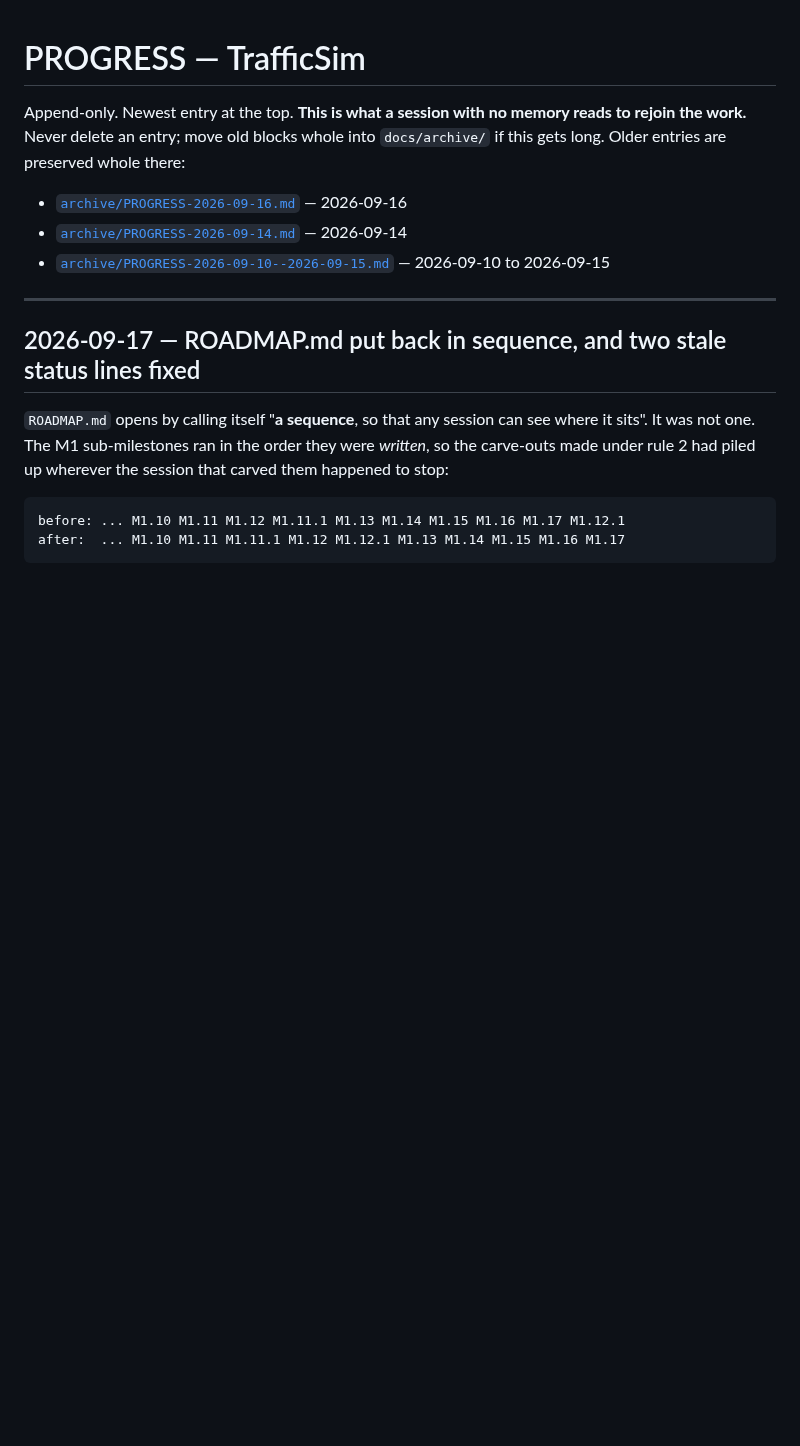
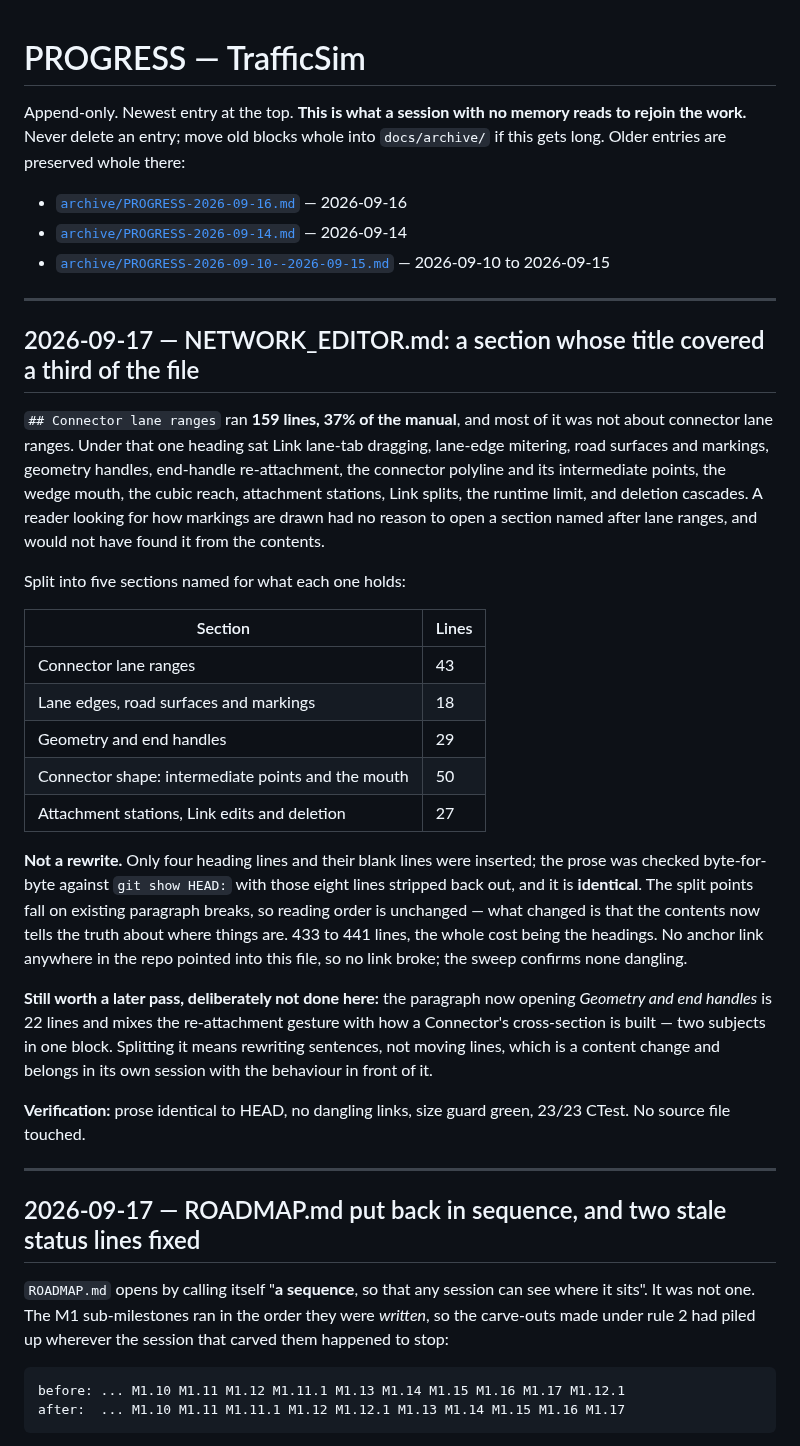
Before and after one commit to Warissakorn/trafficsim, a Markdown page: docs/PROGRESS.md, the part around the change. Drawn GitHub-style; blank space fills up the shorter version.

Commit message:
docs: split the NETWORK_EDITOR.md section that covered a third of the file
## Connector lane ranges ran 159 lines, 37% of the manual, and most of it was
not about connector lane ranges. Under that one heading sat Link lane-tab
dragging, lane-edge mitering, road surfaces and markings, geometry handles,
end-handle re-attachment, the connector polyline and its intermediate points,
the wedge mouth, the cubic reach, attachment stations, Link splits, the runtime
limit and deletion cascades. A reader looking for how markings are drawn had no
reason to open a section named after lane ranges.

Now five sections named for what they hold: Connector lane ranges (43 lines),
Lane edges, road surfaces and markings (18), Geometry and end handles (29),
Connector shape: intermediate points and the mouth (50), Attachment stations,
Link edits and deletion (27).

Not a rewrite. Four heading lines and their blank lines were inserted and
nothing else: the prose was compared byte-for-byte against git show HEAD: with
those eight lines stripped back out, and is identical. The split points fall on
existing paragraph breaks, so reading order is unchanged. No anchor link in the
repo pointed into this file, and the link sweep finds none dangling.

Left for its own session: the 22-line paragraph opening Geometry and end
handles mixes the re-attachment gesture with how a Connector's cross-section is
built. Separating those means rewriting sentences, not moving lines.

Size guard green, 23/23 CTest, no source file touched.

Co-Authored-By: Claude Opus 5 <noreply@anthropic.com>
Claude-Session: https://claude.ai/code/session_01K4YL9KkzqEsxSmGcxTe4Ce

```diff
--- a/docs/PROGRESS.md
+++ b/docs/PROGRESS.md
@@ -7,6 +7,43 @@ long. Older entries are preserved whole there:
 - [`archive/PROGRESS-2026-09-16.md`](archive/PROGRESS-2026-09-16.md) — 2026-09-16
 - [`archive/PROGRESS-2026-09-14.md`](archive/PROGRESS-2026-09-14.md) — 2026-09-14
 - [`archive/PROGRESS-2026-09-10--2026-09-15.md`](archive/PROGRESS-2026-09-10--2026-09-15.md) — 2026-09-10 to 2026-09-15
+
+---
+
+## 2026-09-17 — NETWORK_EDITOR.md: a section whose title covered a third of the file
+
+`## Connector lane ranges` ran **159 lines, 37% of the manual**, and most of it was not about
+connector lane ranges. Under that one heading sat Link lane-tab dragging, lane-edge mitering,
+road surfaces and markings, geometry handles, end-handle re-attachment, the connector polyline
+and its intermediate points, the wedge mouth, the cubic reach, attachment stations, Link splits,
+the runtime limit, and deletion cascades. A reader looking for how markings are drawn had no
+reason to open a section named after lane ranges, and would not have found it from the contents.
+
+Split into five sections named for what each one holds:
+
+| Section | Lines |
+|---|---|
+| Connector lane ranges | 43 |
+| Lane edges, road surfaces and markings | 18 |
+| Geometry and end handles | 29 |
+| Connector shape: intermediate points and the mouth | 50 |
+| Attachment stations, Link edits and deletion | 27 |
+
+**Not a rewrite.** Only four heading lines and their blank lines were inserted; the prose was
+checked byte-for-byte against `git show HEAD:` with those eight lines stripped back out, and it
+is **identical**. The split points fall on existing paragraph breaks, so reading order is
+unchanged — what changed is that the contents now tells the truth about where things are.
+433 to 441 lines, the whole cost being the headings. No anchor link anywhere in the repo
+pointed into this file, so no link broke; the sweep confirms none dangling.
+
+**Still worth a later pass, deliberately not done here:** the paragraph now opening *Geometry
+and end handles* is 22 lines and mixes the re-attachment gesture with how a Connector's
+cross-section is built — two subjects in one block. Splitting it means rewriting sentences, not
+moving lines, which is a content change and belongs in its own session with the behaviour in
+front of it.
+
+**Verification:** prose identical to HEAD, no dangling links, size guard green, 23/23 CTest.
+No source file touched.
 
 ---
 
```
Also changed, not shown: docs/NETWORK_EDITOR.md (+8 -0 lines).
